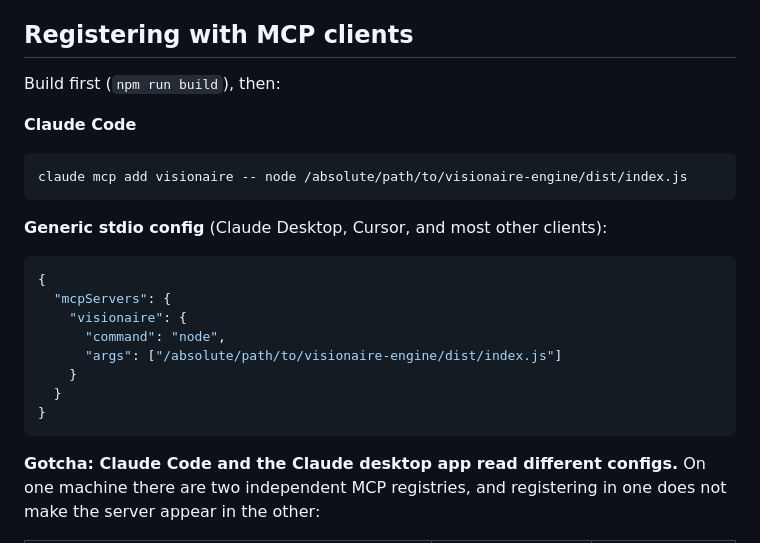
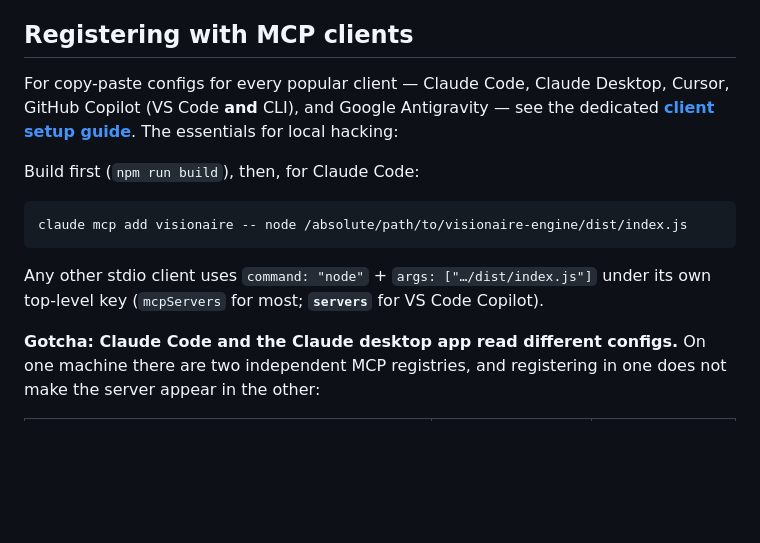
Before and after one commit to mi60dev/visionaire-engine, a Markdown page: docs/development.md, the part around the change. Drawn GitHub-style; blank space fills up the shorter version.

Commit message:
docs: point development.md registration section at clients.md
Avoids duplicated per-client config; keeps the dev-mode + two-config
gotcha detail. Single source of truth is docs/clients.md.

Co-Authored-By: Claude Opus 4.8 <noreply@anthropic.com>

````diff
--- a/docs/development.md
+++ b/docs/development.md
@@ -452,26 +452,18 @@ The list exists to keep dossiers in their 300–800 token budget (SPEC §3, §5)
 
 ## Registering with MCP clients
 
-Build first (`npm run build`), then:
+For copy-paste configs for every popular client — Claude Code, Claude Desktop,
+Cursor, GitHub Copilot (VS Code **and** CLI), and Google Antigravity — see the
+dedicated **[client setup guide](clients.md)**. The essentials for local hacking:
 
-**Claude Code**
+Build first (`npm run build`), then, for Claude Code:
 
 ```bash
 claude mcp add visionaire -- node /absolute/path/to/visionaire-engine/dist/index.js
 ```
 
-**Generic stdio config** (Claude Desktop, Cursor, and most other clients):
-
-```json
-{
-  "mcpServers": {
-    "visionaire": {
-      "command": "node",
-      "args": ["/absolute/path/to/visionaire-engine/dist/index.js"]
-    }
-  }
-}
-```
+Any other stdio client uses `command: "node"` + `args: ["…/dist/index.js"]` under
+its own top-level key (`mcpServers` for most; **`servers`** for VS Code Copilot).
 
 **Gotcha: Claude Code and the Claude desktop app read different configs.**
 On one machine there are two independent MCP registries, and registering in
````
